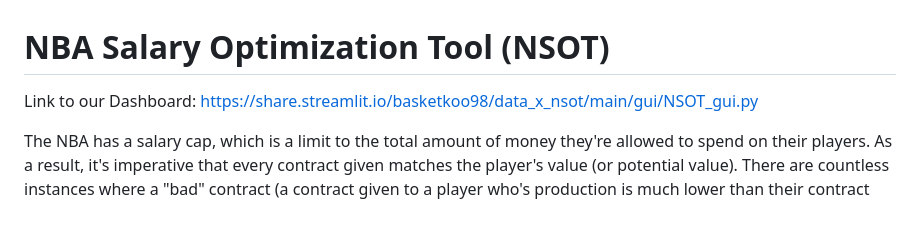
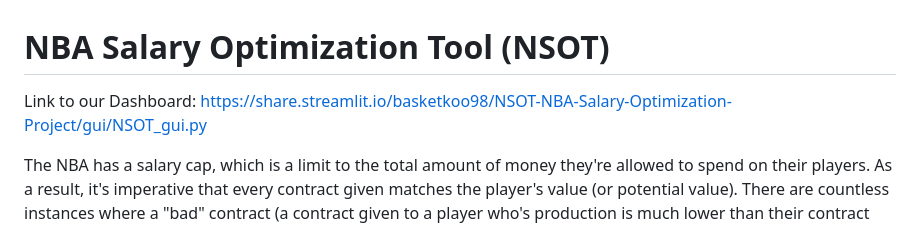
Before and after one commit to basketkoo98/Data_X_NSOT, a Markdown page: README.md, the part around the change. GitHub-like rendering.

```diff
--- a/README.md
+++ b/README.md
@@ -1,6 +1,6 @@
 # NBA Salary Optimization Tool (NSOT)
 
-Link to our Dashboard: https://share.streamlit.io/basketkoo98/data_x_nsot/main/gui/NSOT_gui.py
+Link to our Dashboard: https://share.streamlit.io/basketkoo98/NSOT-NBA-Salary-Optimization-Project/gui/NSOT_gui.py
 
 The NBA has a salary cap, which is a limit to the total amount of money they're allowed to spend on their players. As a result, it's imperative that every contract given matches the player's value (or potential value). There are countless instances where a "bad" contract (a contract given to a player who's production is much lower than their contract value) has negatively affected the team.
 
```
